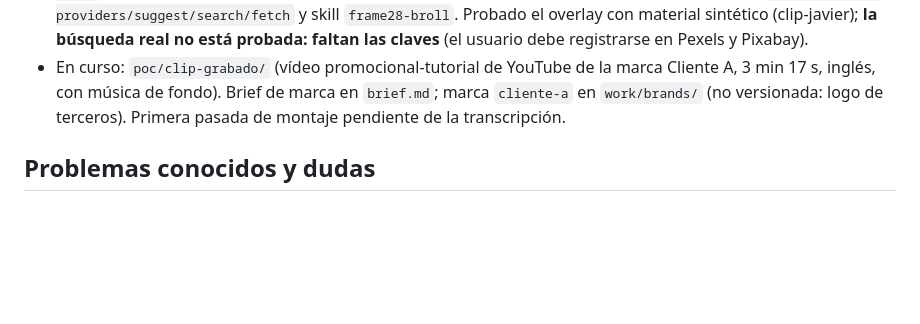
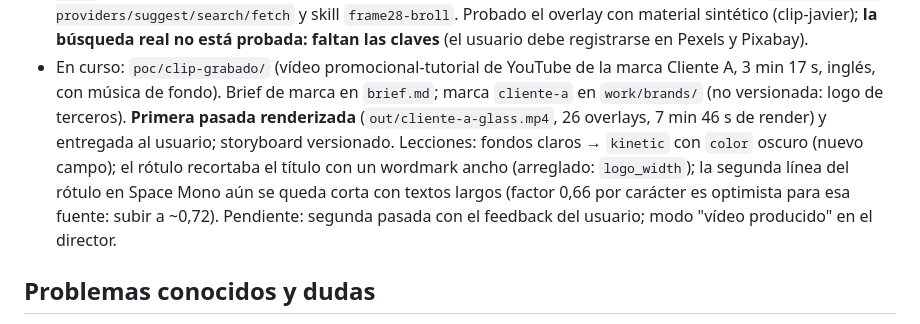
Before and after one commit to javierledesma28/frame28, a Markdown page: HANDOFF.md, the part around the change. Drawn GitHub-style; blank space fills up the shorter version.

Commit message:
HANDOFF: primera pasada de Cliente A entregada; lecciones del caso
Co-Authored-By: Claude Fable 5.1 <noreply@anthropic.com>

```diff
--- a/HANDOFF.md
+++ b/HANDOFF.md
@@ -98,7 +98,11 @@ Todo commiteado y en `main` de `https://github.com/javierledesma28/frame28` (pú
   **la búsqueda real no está probada: faltan las claves** (el usuario debe registrarse en Pexels y Pixabay).
 - En curso: `poc/clip-grabado/` (vídeo promocional-tutorial de YouTube de la marca Cliente A, 3 min 17 s,
   inglés, con música de fondo). Brief de marca en `brief.md`; marca `cliente-a` en `work/brands/` (no versionada:
-  logo de terceros). Primera pasada de montaje pendiente de la transcripción.
+  logo de terceros). **Primera pasada renderizada** (`out/cliente-a-glass.mp4`, 26 overlays, 7 min 46 s de render) y
+  entregada al usuario; storyboard versionado. Lecciones: fondos claros → `kinetic` con `color` oscuro (nuevo campo);
+  el rótulo recortaba el título con un wordmark ancho (arreglado: `logo_width`); la segunda línea del rótulo en Space
+  Mono aún se queda corta con textos largos (factor 0,66 por carácter es optimista para esa fuente: subir a ~0,72).
+  Pendiente: segunda pasada con el feedback del usuario; modo "vídeo producido" en el director.
 
 ## Problemas conocidos y dudas
 
```
